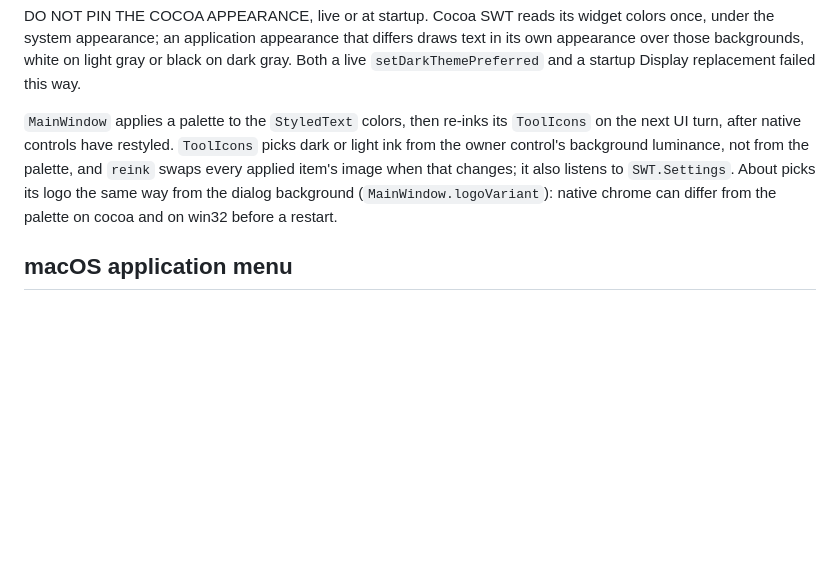
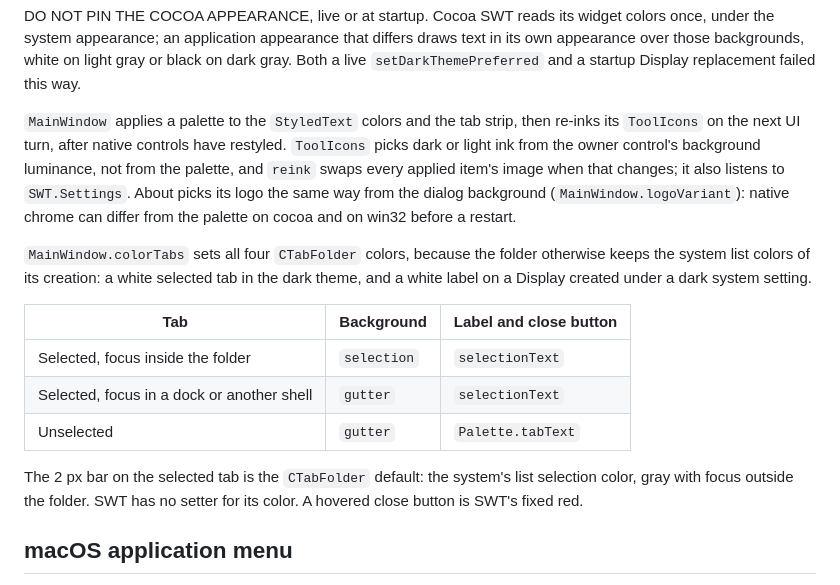
Before and after one commit to ajdailey/qcaret, a Markdown page: qcaret-ui-swt/README.md, the part around the change. Rendered like a GitHub page; blank space fills up the shorter version.

Commit message:
Color the tab strip from the palette in both themes and on a theme switch

```diff
--- a/qcaret-ui-swt/README.md
+++ b/qcaret-ui-swt/README.md
@@ -390,13 +390,28 @@ that differs draws text in its own appearance over those backgrounds, white on
 light gray or black on dark gray. Both a live `setDarkThemePreferred` and a
 startup Display replacement failed this way.
 
-`MainWindow` applies a palette to the `StyledText` colors, then re-inks its
-`ToolIcons` on the next UI turn, after native controls have restyled.
+`MainWindow` applies a palette to the `StyledText` colors and the tab strip, then
+re-inks its `ToolIcons` on the next UI turn, after native controls have restyled.
 `ToolIcons` picks dark or light ink from the owner control's background
 luminance, not from the palette, and `reink` swaps every applied item's image
 when that changes; it also listens to `SWT.Settings`. About picks its logo the
 same way from the dialog background (`MainWindow.logoVariant`): native chrome
 can differ from the palette on cocoa and on win32 before a restart.
+
+`MainWindow.colorTabs` sets all four `CTabFolder` colors, because the folder
+otherwise keeps the system list colors of its creation: a white selected tab in
+the dark theme, and a white label on a Display created under a dark system
+setting.
+
+| Tab | Background | Label and close button |
+|---|---|---|
+| Selected, focus inside the folder | `selection` | `selectionText` |
+| Selected, focus in a dock or another shell | `gutter` | `selectionText` |
+| Unselected | `gutter` | `Palette.tabText` |
+
+The 2 px bar on the selected tab is the `CTabFolder` default: the system's list
+selection color, gray with focus outside the folder. SWT has no setter for its
+color. A hovered close button is SWT's fixed red.
 
 ## macOS application menu
 
```
Also changed, not shown: qcaret-app/README.md (+2 -1 lines), docs/images/guide/carets.png, docs/images/guide/folds.png, docs/images/guide/main.png, docs/images/qcaret-dark.png, docs/images/qcaret-light.png, 4 other files.
